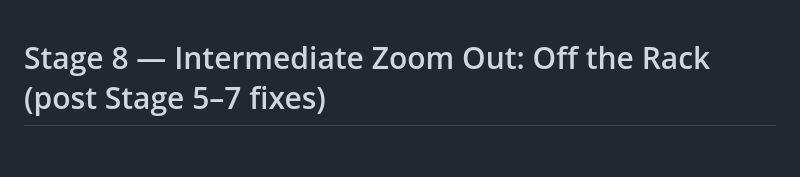
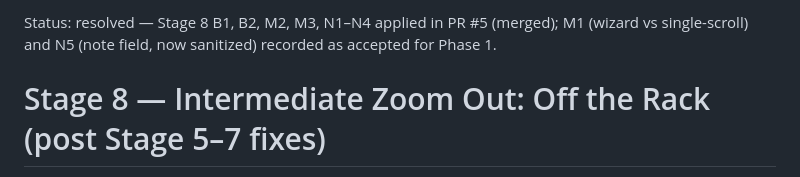
Before and after one commit to vronney/fitting-room-ai, a Markdown page: review/intermediate_zoom_out_report.md, the part around the change. GitHub-like rendering; blank space fills up the shorter version.

Commit message:
review: mark stage 8 resolved
Co-Authored-By: Claude Fable 5.1 <noreply@anthropic.com>
Claude-Session: https://claude.ai/code/session_01RpN9wGeVqSFwbmoWFCdRdb

```diff
--- a/review/intermediate_zoom_out_report.md
+++ b/review/intermediate_zoom_out_report.md
@@ -1,3 +1,5 @@
+Status: resolved — Stage 8 B1, B2, M2, M3, N1–N4 applied in PR #5 (merged); M1 (wizard vs single-scroll) and N5 (note field, now sanitized) recorded as accepted for Phase 1.
+
 # Stage 8 — Intermediate Zoom Out: Off the Rack (post Stage 5–7 fixes)
 
 Reviewer: egm-zoom-out, fresh context. Read: all 10 artboards, `design/README.md`, `public/index.html`, `public/app/index.html`, the three static pages; context only: Stage 5 report, goldfish report, blueprint summary, `api/tryon.js`.
```
